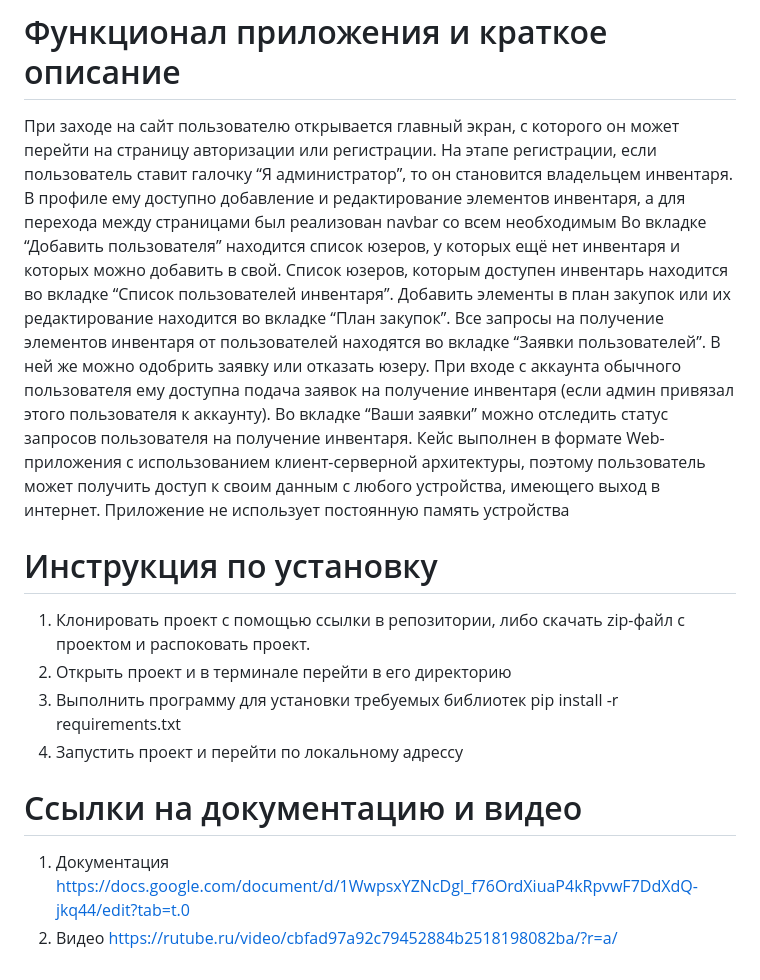
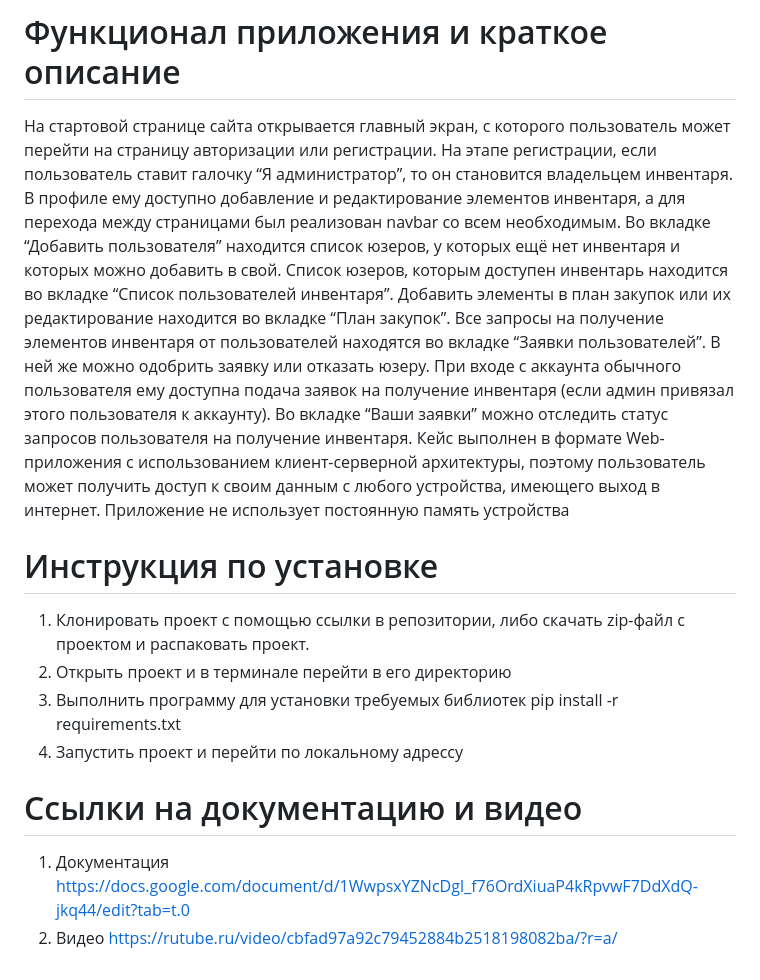
Before and after one commit to Karaseyka/Sport-equipment-management, a Markdown page: README.md, the part around the change. Rendered like a GitHub page.

```diff
--- a/README.md
+++ b/README.md
@@ -1,14 +1,10 @@
 # Функционал приложения и краткое описание
-При заходе на сайт пользователю открывается главный экран, с которого он может перейти на страницу авторизации или регистрации. На этапе регистрации, если пользователь ставит галочку “Я администратор”, то он становится владельцем инвентаря. В профиле ему доступно добавление и редактирование элементов инвентаря, а для перехода между страницами был реализован navbar со всем необходимым
-Во вкладке “Добавить пользователя” находится список юзеров, у которых ещё нет инвентаря и которых можно добавить в свой. Список юзеров, которым доступен инвентарь находится во вкладке “Список пользователей инвентаря”. Добавить элементы в план закупок или их редактирование находится во вкладке “План закупок”. Все запросы на получение элементов инвентаря от пользователей находятся во вкладке “Заявки пользователей”. В ней же можно одобрить заявку или отказать юзеру.
-При входе с аккаунта обычного пользователя ему доступна подача заявок на получение инвентаря (если админ привязал этого пользователя к аккаунту). Во вкладке “Ваши заявки” можно отследить статус запросов пользователя на получение инвентаря.
-Кейс выполнен в формате Web-приложения с использованием клиент-серверной архитектуры, поэтому пользователь может получить доступ к своим данным с любого устройства, имеющего выход в интернет. Приложение не использует постоянную память устройства
-# Инструкция по установку
-1) Клонировать проект с помощью ссылки в репозитории, либо скачать zip-файл с проектом и распоковать проект.
-2) Открыть проект и в терминале перейти в его директорию
-3) Выполнить программу для установки требуемых библиотек
-   pip install -r requirements.txt
-4) Запустить проект и перейти по локальному адрессу
+На стартовой странице сайта открывается главный экран, с которого пользователь может перейти на страницу авторизации или регистрации. На этапе регистрации, если пользователь ставит галочку “Я администратор”, то он становится владельцем инвентаря. В профиле ему доступно добавление и редактирование элементов инвентаря, а для перехода между страницами был реализован navbar со всем необходимым. Во вкладке “Добавить пользователя” находится список юзеров, у которых ещё нет инвентаря и которых можно добавить в свой. Список юзеров, которым доступен инвентарь находится во вкладке “Список пользователей инвентаря”. Добавить элементы в план закупок или их редактирование находится во вкладке “План закупок”. Все запросы на получение элементов инвентаря от пользователей находятся во вкладке “Заявки пользователей”. В ней же можно одобрить заявку или отказать юзеру. При входе с аккаунта обычного пользователя ему доступна подача заявок на получение инвентаря (если админ привязал этого пользователя к аккаунту). Во вкладке “Ваши заявки” можно отследить статус запросов пользователя на получение инвентаря. Кейс выполнен в формате Web-приложения с использованием клиент-серверной архитектуры, поэтому пользователь может получить доступ к своим данным с любого устройства, имеющего выход в интернет. Приложение не использует постоянную память устройства
+# Инструкция по установке
+1.	Клонировать проект с помощью ссылки в репозитории, либо скачать zip-файл с проектом и распаковать проект.
+2.	Открыть проект и в терминале перейти в его директорию
+3.	Выполнить программу для установки требуемых библиотек pip install -r requirements.txt
+4.	Запустить проект и перейти по локальному адрессу
 # Ссылки на документацию и видео
-1) Документация https://docs.google.com/document/d/1WwpsxYZNcDgl_f76OrdXiuaP4kRpvwF7DdXdQ-jkq44/edit?tab=t.0
-2) Видео https://rutube.ru/video/cbfad97a92c79452884b2518198082ba/?r=a/
+1.	Документация https://docs.google.com/document/d/1WwpsxYZNcDgl_f76OrdXiuaP4kRpvwF7DdXdQ-jkq44/edit?tab=t.0
+2.	Видео https://rutube.ru/video/cbfad97a92c79452884b2518198082ba/?r=a/
```
